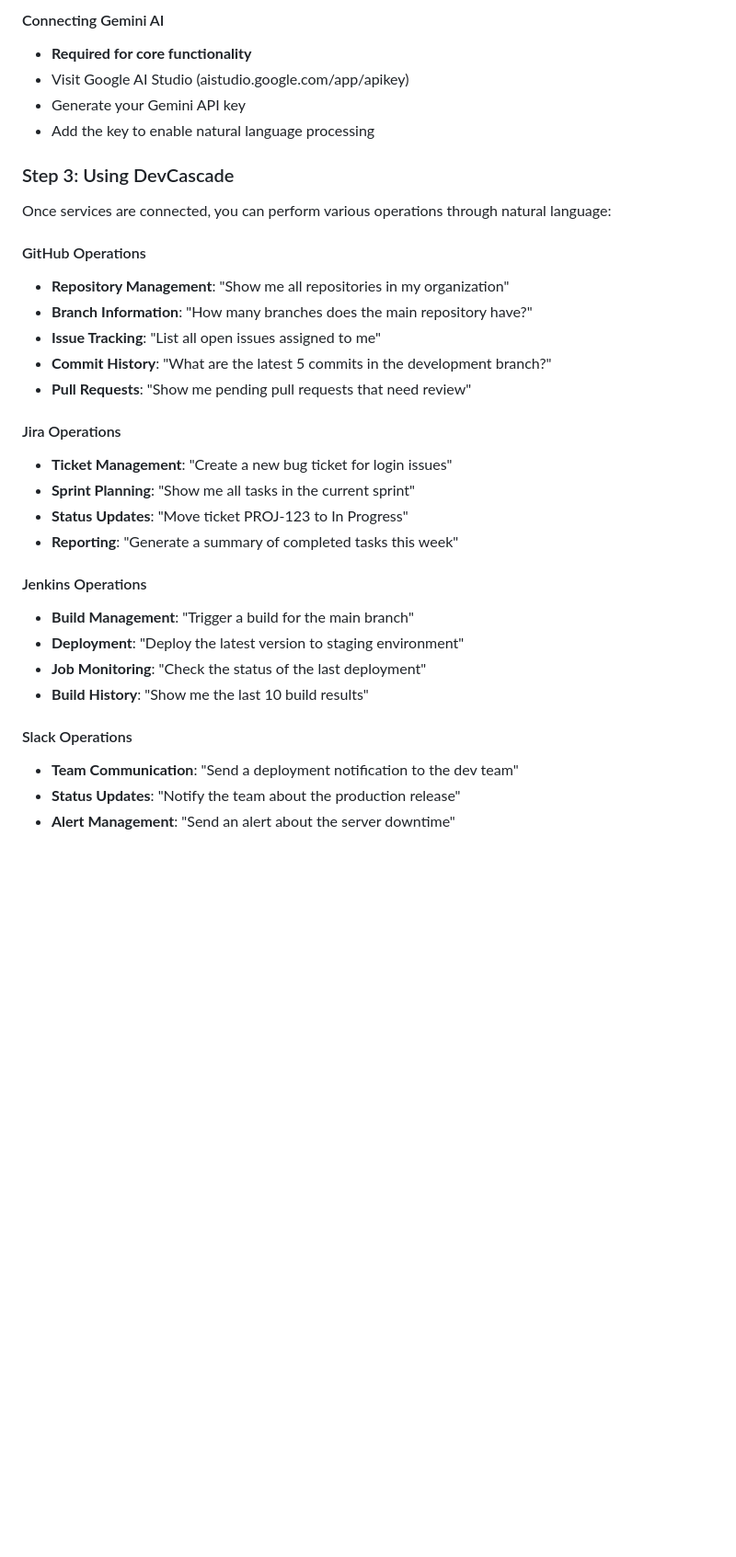
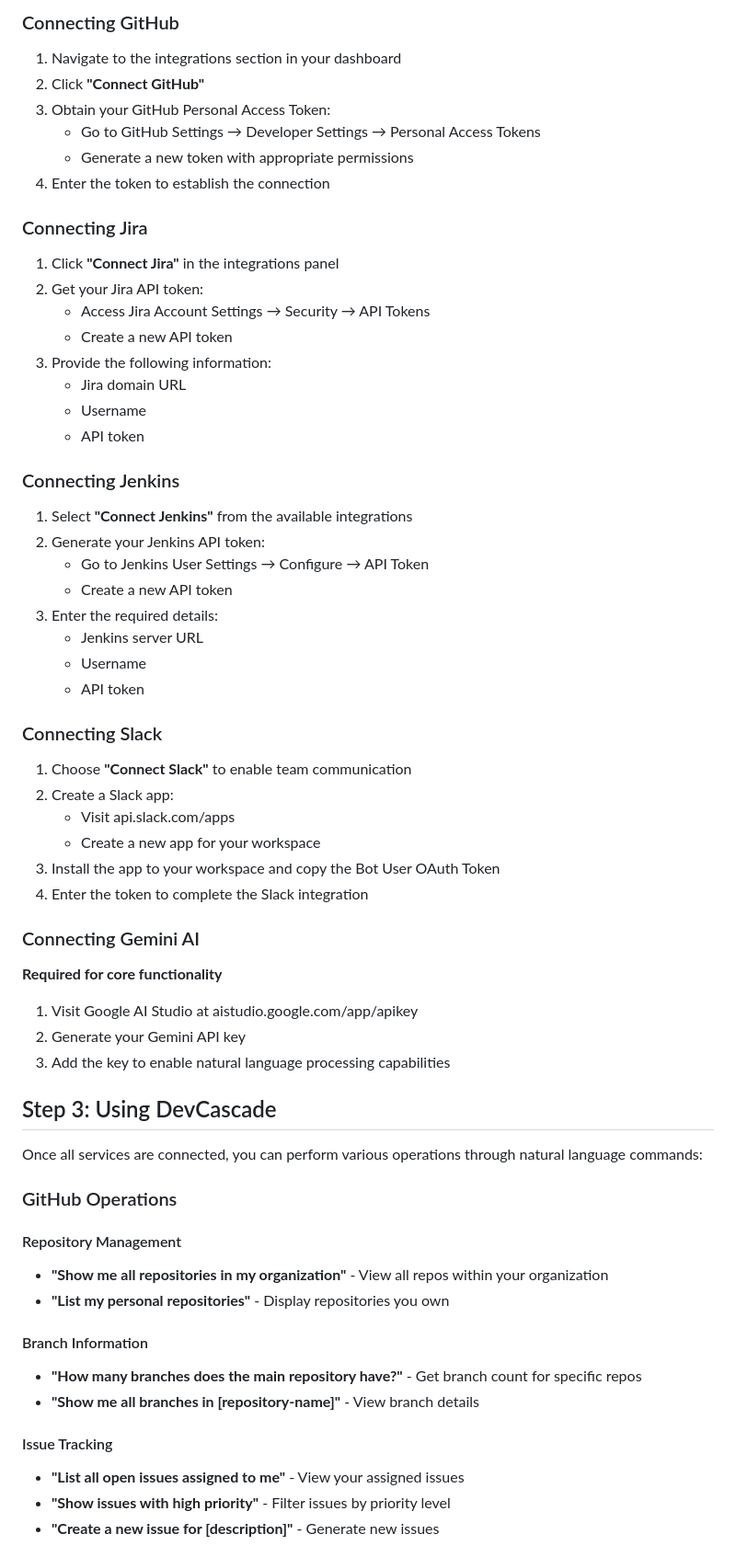
Before and after one commit to aditya25shah/google, a Markdown page: README.md, the part around the change printed below. Shown: that part at 92% size. Rendered like a GitHub page; blank space fills up the shorter version.

```diff
--- a/README.md
+++ b/README.md
@@ -62,34 +47,62 @@ After logging in, users need to connect their development services:
 
-#### Connecting Gemini AI
-- **Required for core functionality**
-- Visit Google AI Studio (aistudio.google.com/app/apikey)
-- Generate your Gemini API key
-- Add the key to enable natural language processing
+### Connecting GitHub
+1. Navigate to the integrations section in your dashboard
+2. Click **"Connect GitHub"**
+3. Obtain your GitHub Personal Access Token:
+   - Go to GitHub Settings → Developer Settings → Personal Access Tokens
+   - Generate a new token with appropriate permissions
+4. Enter the token to establish the connection
 
-### Step 3: Using DevCascade
-Once services are connected, you can perform various operations through natural language:
+### Connecting Jira
+1. Click **"Connect Jira"** in the integrations panel
+2. Get your Jira API token:
+   - Access Jira Account Settings → Security → API Tokens
+   - Create a new API token
+3. Provide the following information:
+   - Jira domain URL
+   - Username
+   - API token
 
-#### GitHub Operations
-- **Repository Management**: "Show me all repositories in my organization"
-- **Branch Information**: "How many branches does the main repository have?"
-- **Issue Tracking**: "List all open issues assigned to me"
-- **Commit History**: "What are the latest 5 commits in the development branch?"
-- **Pull Requests**: "Show me pending pull requests that need review"
+### Connecting Jenkins
+1. Select **"Connect Jenkins"** from the available integrations
+2. Generate your Jenkins API token:
+   - Go to Jenkins User Settings → Configure → API Token
+   - Create a new API token
+3. Enter the required details:
+   - Jenkins server URL
+   - Username
+   - API token
 
-#### Jira Operations
-- **Ticket Management**: "Create a new bug ticket for login issues"
-- **Sprint Planning**: "Show me all tasks in the current sprint"
-- **Status Updates**: "Move ticket PROJ-123 to In Progress"
-- **Reporting**: "Generate a summary of completed tasks this week"
+### Connecting Slack
+1. Choose **"Connect Slack"** to enable team communication
+2. Create a Slack app:
+   - Visit api.slack.com/apps
+   - Create a new app for your workspace
+3. Install the app to your workspace and copy the Bot User OAuth Token
+4. Enter the token to complete the Slack integration
 
-#### Jenkins Operations
-- **Build Management**: "Trigger a build for the main branch"
-- **Deployment**: "Deploy the latest version to staging environment"
-- **Job Monitoring**: "Check the status of the last deployment"
-- **Build History**: "Show me the last 10 build results"
+### Connecting Gemini AI
+**Required for core functionality**
+1. Visit Google AI Studio at aistudio.google.com/app/apikey
+2. Generate your Gemini API key
+3. Add the key to enable natural language processing capabilities
 
-#### Slack Operations
-- **Team Communication**: "Send a deployment notification to the dev team"
-- **Status Updates**: "Notify the team about the production release"
-- **Alert Management**: "Send an alert about the server downtime"
+## Step 3: Using DevCascade
 
+Once all services are connected, you can perform various operations through natural language commands:
+
+### GitHub Operations
+
+#### Repository Management
+- **"Show me all repositories in my organization"** - View all repos within your organization
+- **"List my personal repositories"** - Display repositories you own
+
+#### Branch Information
+- **"How many branches does the main repository have?"** - Get branch count for specific repos
+- **"Show me all branches in [repository-name]"** - View branch details
+
+#### Issue Tracking
+- **"List all open issues assigned to me"** - View your assigned issues
+- **"Show issues with high priority"** - Filter issues by priority level
+- **"Create a new issue for [description]"** - Generate new issues
+
```
Also changed, not shown: other parts of README.md (+110 -51 lines).
